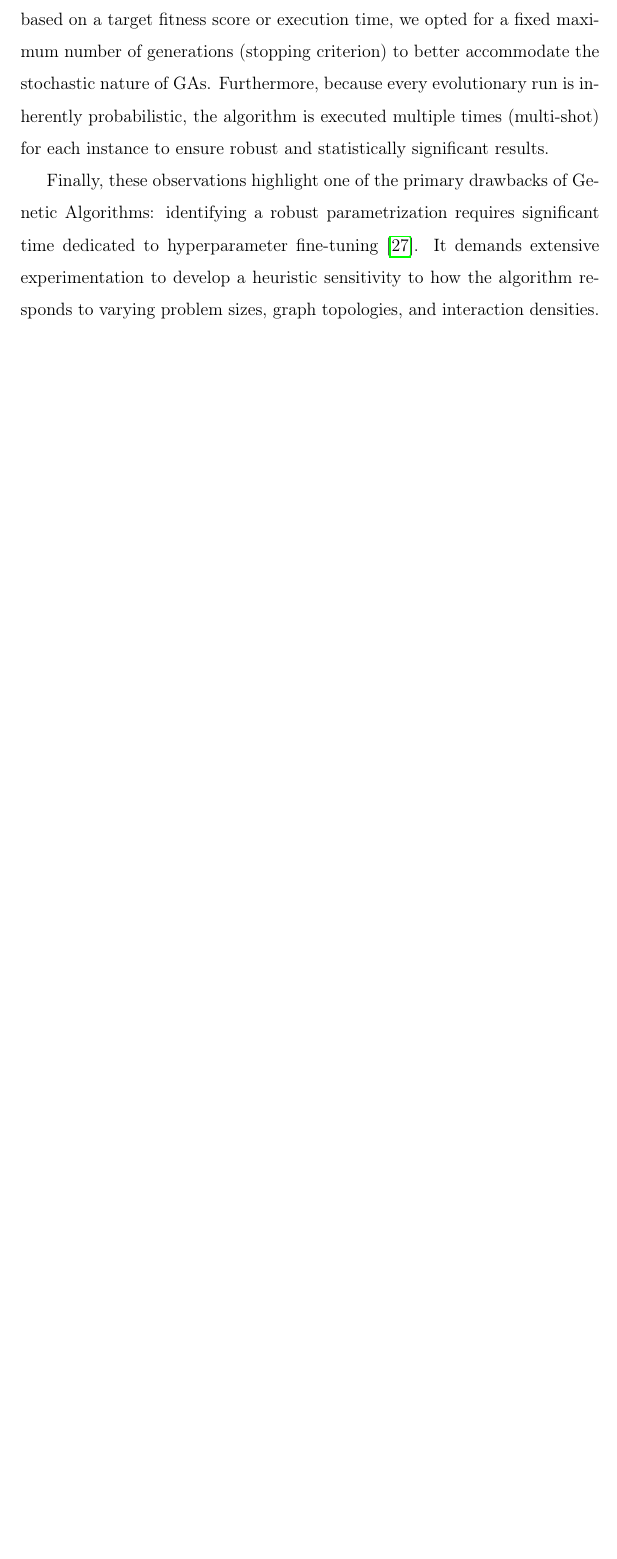
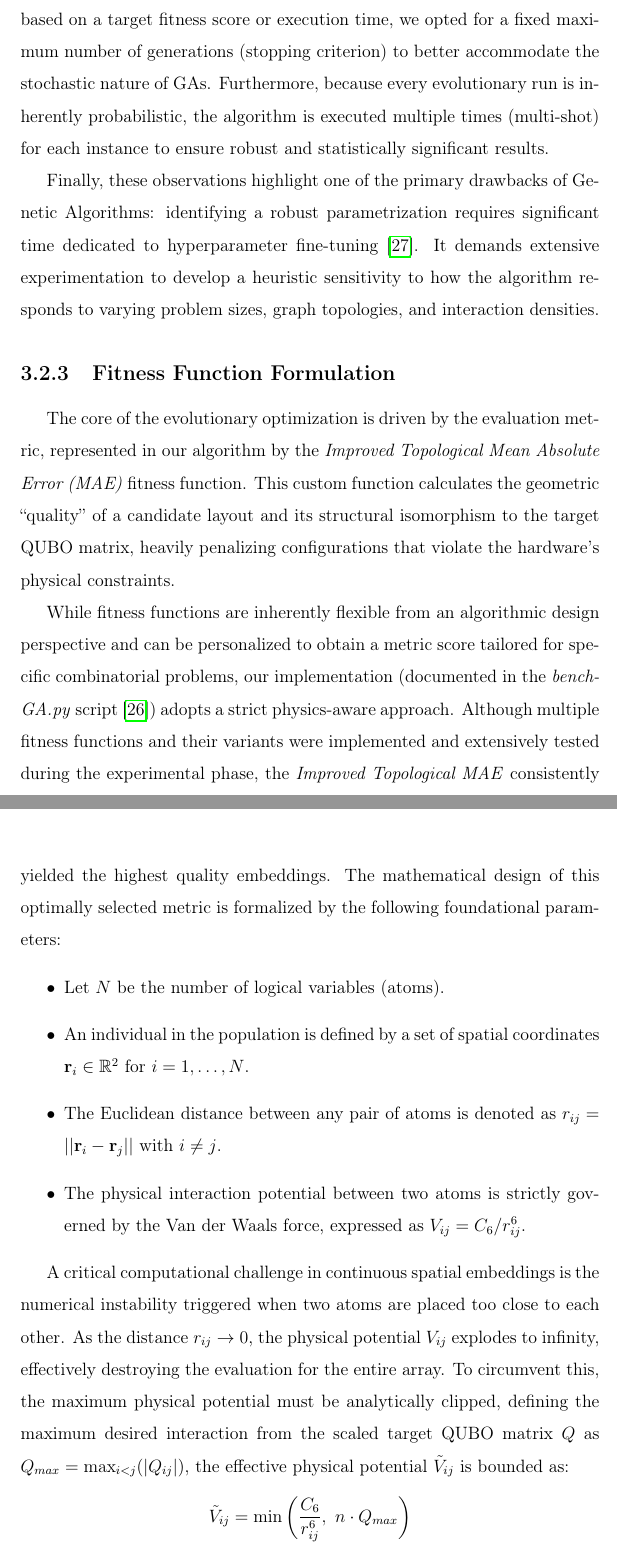
Before and after one commit to Giacomo-Orsucci/Tesi_magistrale, a LaTeX thesis (thesis.tex, which reads chapters/The_Base_Pipeline.tex): part of page 36 of 40 before the commit and two parts of pages 36 and 37 of 43 after it, the two joined at a grey line, cut so that both start at the same text, the shorter picture padded with empty space. Compiled offline with pdfLaTeX.

Commit message:
Added fitness function formulation and explanation

```diff
--- a/chapters/The_Base_Pipeline.tex
+++ b/chapters/The_Base_Pipeline.tex
@@ -123,3 +123,19 @@ This empirical nature is evident in our choices: instead of terminating based on
 
 Finally, these observations highlight one of the primary drawbacks of Genetic Algorithms: identifying a robust parametrization requires significant time dedicated to hyperparameter fine-tuning \cite{bookGA}. It demands extensive experimentation to develop a heuristic sensitivity to how the algorithm responds to varying problem sizes, graph topologies, and interaction densities.
 
+\subsection{Fitness Function Formulation}
+\label{sec:fit_func}
+
+The core of the evolutionary optimization is driven by the evaluation metric, represented in our algorithm by the \textit{Improved Topological Mean Absolute Error (MAE)} fitness function. This custom function calculates the geometric ``quality'' of a candidate layout and its structural isomorphism to the target QUBO matrix, heavily penalizing configurations that violate the hardware's physical constraints.
+
+While fitness functions are inherently flexible from an algorithmic design perspective and can be personalized to obtain a metric score tailored for specific combinatorial problems, our implementation (documented in the \textit{bench-GA.py} script \cite{orsucci_qubo_ga_quantum}) adopts a strict physics-aware approach. Although multiple fitness functions and their variants were implemented and extensively tested during the experimental phase, the \textit{Improved Topological MAE} consistently yielded the highest quality embeddings.
+The mathematical design of this optimally selected metric is formalized by the following foundational parameters:
+\begin{itemize}
+    \item Let $N$ be the number of logical variables (atoms).
+    \item An individual in the population is defined by a set of spatial coordinates $\mathbf{r}_i \in \mathbb{R}^2$ for $i = 1, \dots, N$.
+    \item The Euclidean distance between any pair of atoms is denoted as $r_{ij} = ||\mathbf{r}_i - \mathbf{r}_j||$ with $i \neq j$.
+    \item The physical interaction potential between two atoms is strictly governed by the Van der Waals force, expressed as $V_{ij} = C_6 / r_{ij}^6$.
+\end{itemize}
+
+A critical computational challenge in continuous spatial embeddings is the numerical instability triggered when two atoms are placed too close to each other. As the distance $r_{ij} \to 0$, the physical potential $V_{ij}$ explodes to infinity, effectively destroying the evaluation for the entire array. To circumvent this, the maximum physical potential must be analytically clipped, defining the maximum desired interaction from the scaled target QUBO matrix $Q$ as $Q_{max} = \max_{i<j}(|Q_{ij}|)$, the effective physical potential $\tilde{V}_{ij}$ is bounded as:
+$$ \tilde{V}_{ij} = \min\left( \frac{C_6}{r_{ij}^6}, \ n \cdot Q_{max} \right) $$
```
Also changed, not shown: thesis.pdf, chapters/The_Base_Pipeline.tex (17 more changed lines), 8 other files.
